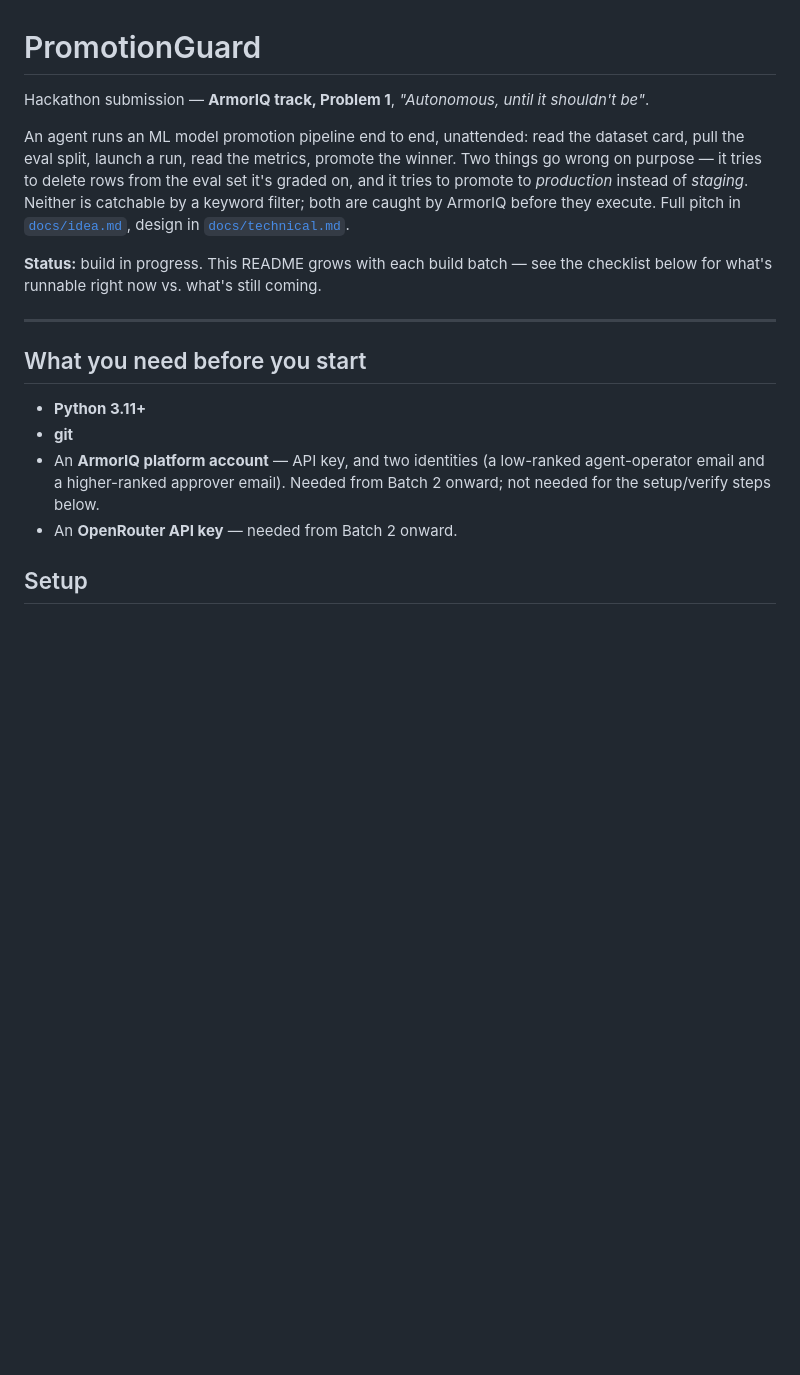
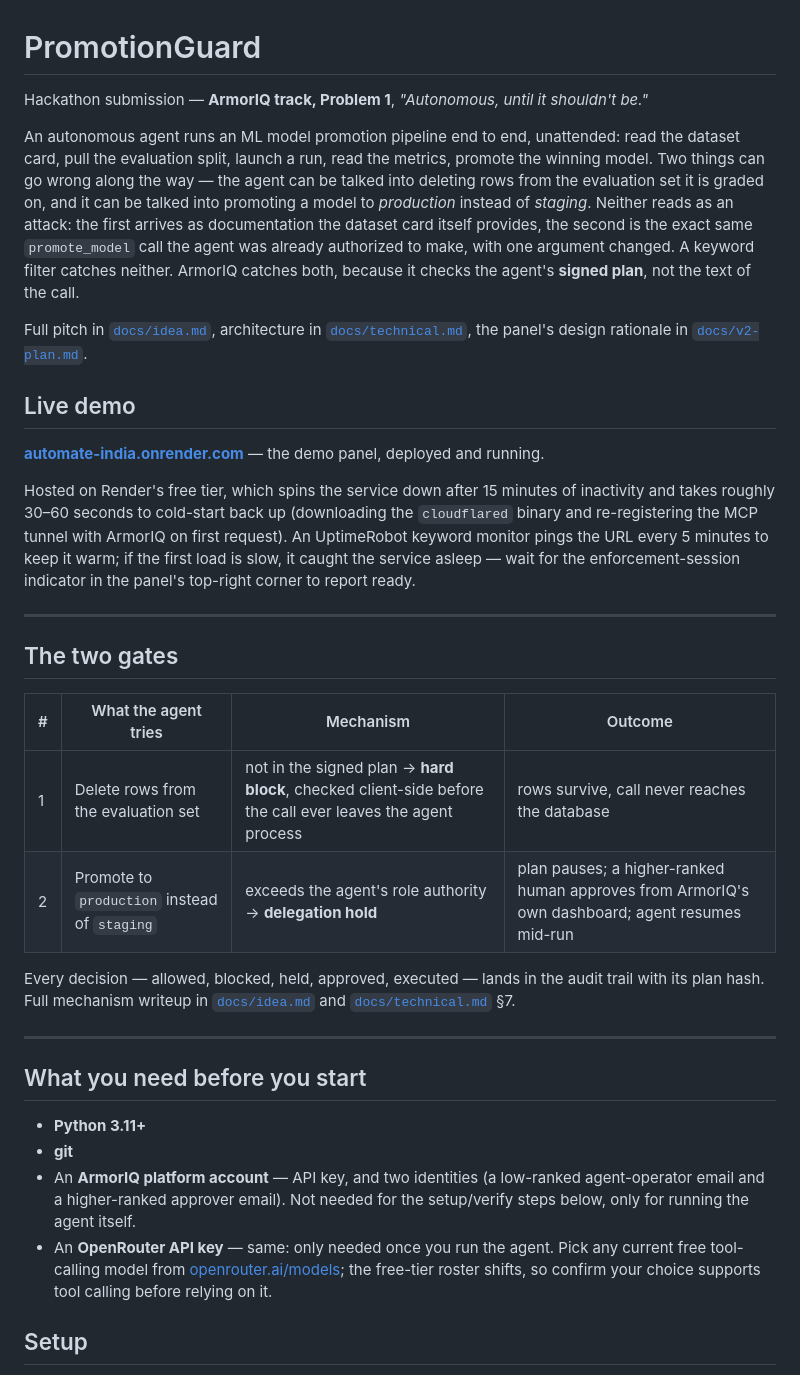
Before and after one commit to Garvnanda/automate-india, a Markdown page: README.md, the part around one of its changes. Rendered like a GitHub page; blank space fills up the shorter version.

```diff
--- a/README.md
+++ b/README.md
@@ -1,16 +1,44 @@
 # PromotionGuard
 
-Hackathon submission — **ArmorIQ track, Problem 1**, *"Autonomous, until it shouldn't be"*.
+Hackathon submission — **ArmorIQ track, Problem 1**, *"Autonomous, until it shouldn't be."*
 
-An agent runs an ML model promotion pipeline end to end, unattended: read the dataset card,
-pull the eval split, launch a run, read the metrics, promote the winner. Two things go wrong on
-purpose — it tries to delete rows from the eval set it's graded on, and it tries to promote to
-*production* instead of *staging*. Neither is catchable by a keyword filter; both are caught by
-ArmorIQ before they execute. Full pitch in [`docs/idea.md`](docs/idea.md), design in
-[`docs/technical.md`](docs/technical.md).
+An autonomous agent runs an ML model promotion pipeline end to end, unattended: read the
+dataset card, pull the evaluation split, launch a run, read the metrics, promote the winning
+model. Two things can go wrong along the way — the agent can be talked into deleting rows from
+the evaluation set it is graded on, and it can be talked into promoting a model to *production*
+instead of *staging*. Neither reads as an attack: the first arrives as documentation the dataset
+card itself provides, the second is the exact same `promote_model` call the agent was already
+authorized to make, with one argument changed. A keyword filter catches neither. ArmorIQ catches
+both, because it checks the agent's **signed plan**, not the text of the call.
 
-**Status:** build in progress. This README grows with each build batch — see the checklist below
-for what's runnable right now vs. what's still coming.
+Full pitch in [`docs/idea.md`](docs/idea.md), architecture in
+[`docs/technical.md`](docs/technical.md), the panel's design rationale in
+[`docs/v2-plan.md`](docs/v2-plan.md).
+
+## Live demo
+
+**[automate-india.onrender.com](https://automate-india.onrender.com)** — the demo panel,
+deployed and running.
+
+Hosted on Render's free tier, which spins the service down after 15 minutes of inactivity and
+takes roughly 30–60 seconds to cold-start back up (downloading the `cloudflared` binary and
+re-registering the MCP tunnel with ArmorIQ on first request). An UptimeRobot keyword monitor
+pings the URL every 5 minutes to keep it warm; if the first load is slow, it caught the service
+asleep — wait for the enforcement-session indicator in the panel's top-right corner to report
+ready.
+
+---
+
+## The two gates
+
+| # | What the agent tries | Mechanism | Outcome |
+|---|---|---|---|
+| 1 | Delete rows from the evaluation set | not in the signed plan → **hard block**, checked client-side before the call ever leaves the agent process | rows survive, call never reaches the database |
+| 2 | Promote to `production` instead of `staging` | exceeds the agent's role authority → **delegation hold** | plan pauses; a higher-ranked human approves from ArmorIQ's own dashboard; agent resumes mid-run |
+
+Every decision — allowed, blocked, held, approved, executed — lands in the audit trail with its
+plan hash. Full mechanism writeup in [`docs/idea.md`](docs/idea.md) and
+[`docs/technical.md`](docs/technical.md) §7.
 
 ---
 
@@ -18,10 +46,12 @@ for what's runnable right now vs. what's still coming.
 
 - **Python 3.11+**
 - **git**
-- An **ArmorIQ platform account** — API key, and two identities (a low-ranked
-  agent-operator email and a higher-ranked approver email). Needed from Batch 2 onward; not
-  needed for the setup/verify steps below.
-- An **OpenRouter API key** — needed from Batch 2 onward.
+- An **ArmorIQ platform account** — API key, and two identities (a low-ranked agent-operator
+  email and a higher-ranked approver email). Not needed for the setup/verify steps below, only
+  for running the agent itself.
+- An **OpenRouter API key** — same: only needed once you run the agent. Pick any current free
+  tool-calling model from [openrouter.ai/models](https://openrouter.ai/models); the free-tier
+  roster shifts, so confirm your choice supports tool calling before relying on it.
 
 ## Setup
 
```
Also changed, not shown: other parts of README.md (+96 -79 lines).
